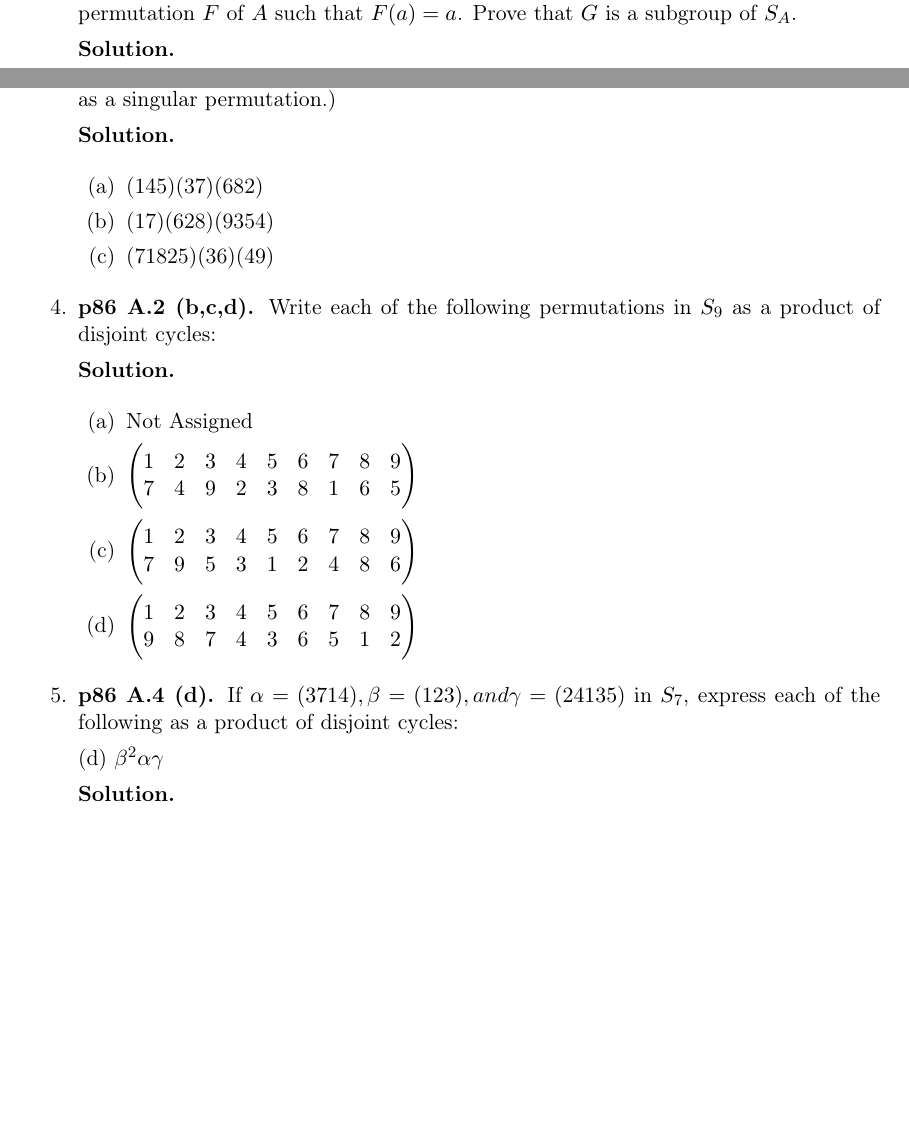
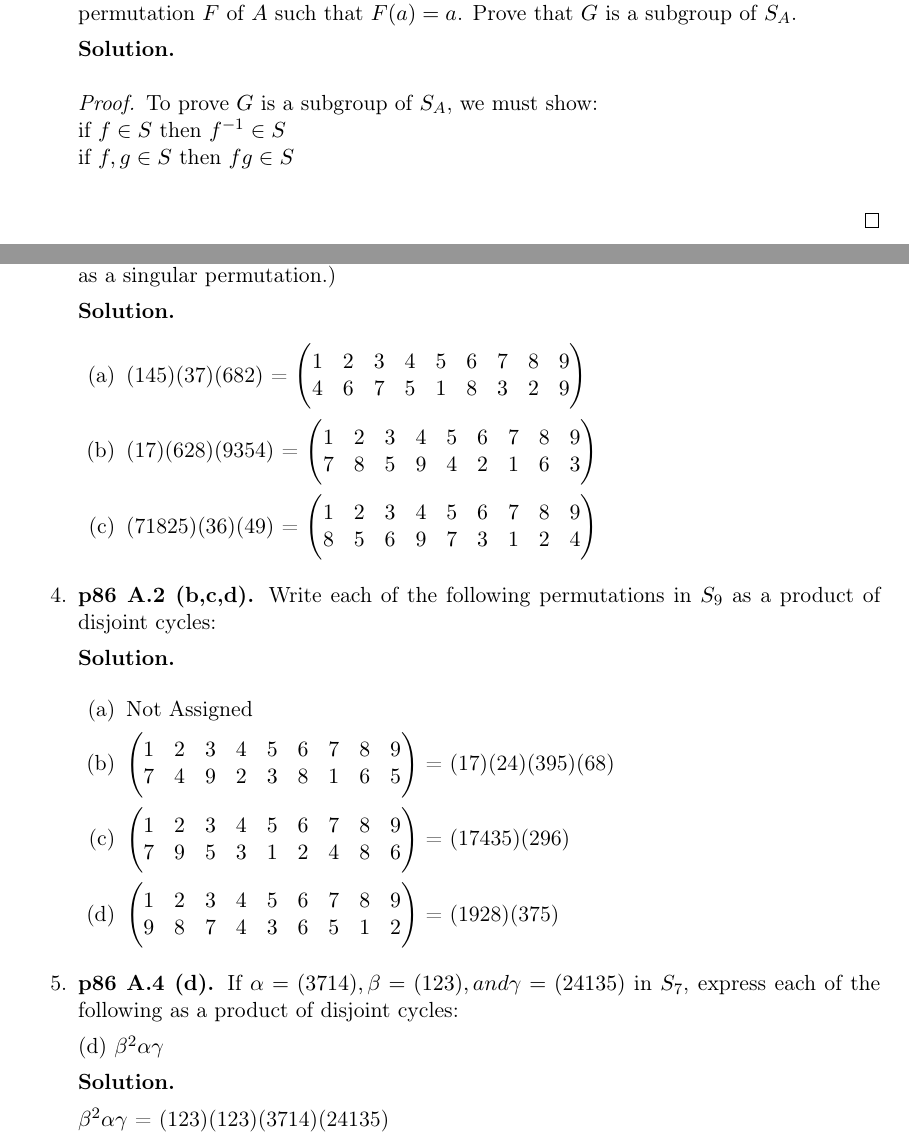
Before and after one commit to harrischristiansen/ma453_hw4, a LaTeX problem sheet (hw4.tex): two parts of pages 2 and 3 of 3, joined at a grey line, cut so that both start at the same text, the shorter picture padded with empty space. The pictures show the PDF file hw4.pdf that the author committed with the source.

Commit message:
Complete 3,4,5

```diff
--- a/hw4.tex
+++ b/hw4.tex
@@ -106,6 +108,14 @@
 
 	{\bfseries Solution.}
 
+	\begin{proof}
+	To prove $G$ is a subgroup of $S_A$, we must show: \\
+	if $f \in S$ then $f^{-1} \in S$ \\
+	if $f,g \in S$ then $fg \in S$ \\
+
+
+	\end{proof}
+
 \newpage
 
 %%% Problem 3: p86 A.1 (a,b,c)
@@ -115,11 +125,23 @@
 
 	\begin{enumerate}
 
-		\item (145)(37)(682)
+		\item (145)(37)(682) =
+		$\begin{pmatrix}
+			1 & 2 & 3 & 4 & 5 & 6 & 7 & 8 & 9 \\
+			4 & 6 & 7 & 5 & 1 & 8 & 3 & 2 & 9
+		\end{pmatrix}$
 
-		\item (17)(628)(9354)
+		\item (17)(628)(9354) =
+		$\begin{pmatrix}
+			1 & 2 & 3 & 4 & 5 & 6 & 7 & 8 & 9 \\
+			7 & 8 & 5 & 9 & 4 & 2 & 1 & 6 & 3
+		\end{pmatrix}$
 
-		\item (71825)(36)(49)
+		\item (71825)(36)(49) =
+		$\begin{pmatrix}
+			1 & 2 & 3 & 4 & 5 & 6 & 7 & 8 & 9 \\
+			8 & 5 & 6 & 9 & 7 & 3 & 1 & 2 & 4
+		\end{pmatrix}$
 
   \end{enumerate}
 
@@ -137,6 +159,7 @@
 			1 & 2 & 3 & 4 & 5 & 6 & 7 & 8 & 9 \\
 			7 & 4 & 9 & 2 & 3 & 8 & 1 & 6 & 5
 		\end{pmatrix}$
+		= (17)(24)(395)(68)
 
 		\item
 		$\begin{pmatrix}
@@ -159,3 +184,5 @@
 
 	{\bfseries Solution.}
 
+  	\begin{align*}
+		$\beta^2\alpha\gamma$ &= (123)(123)(3714)(24135) \\
@@ -162,3 +192,5 @@
+	\end{align*}
+
 \newpage
 
 \end{enumerate}
```
Also changed, not shown: hw4.pdf, hw4.tex (15 more changed lines).
